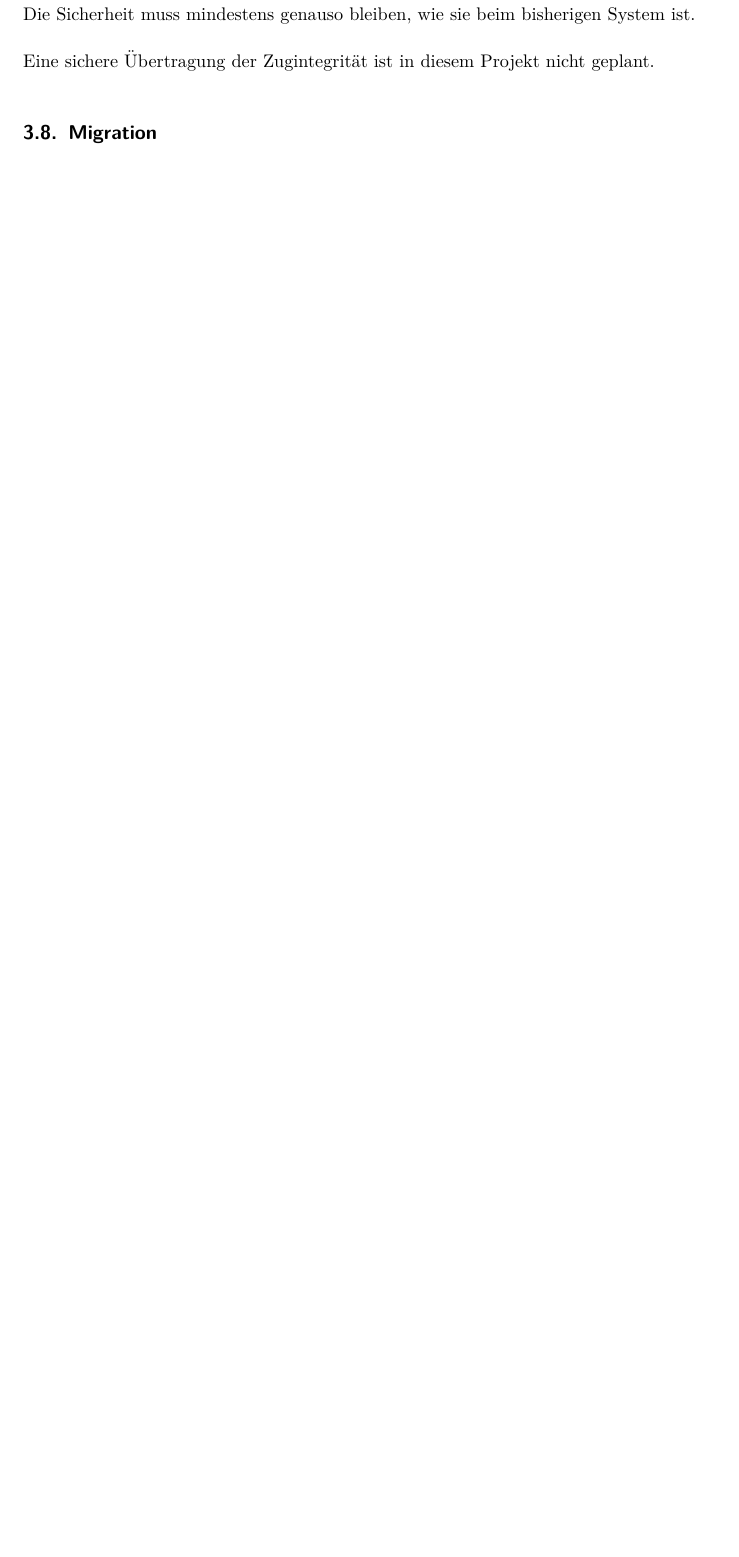
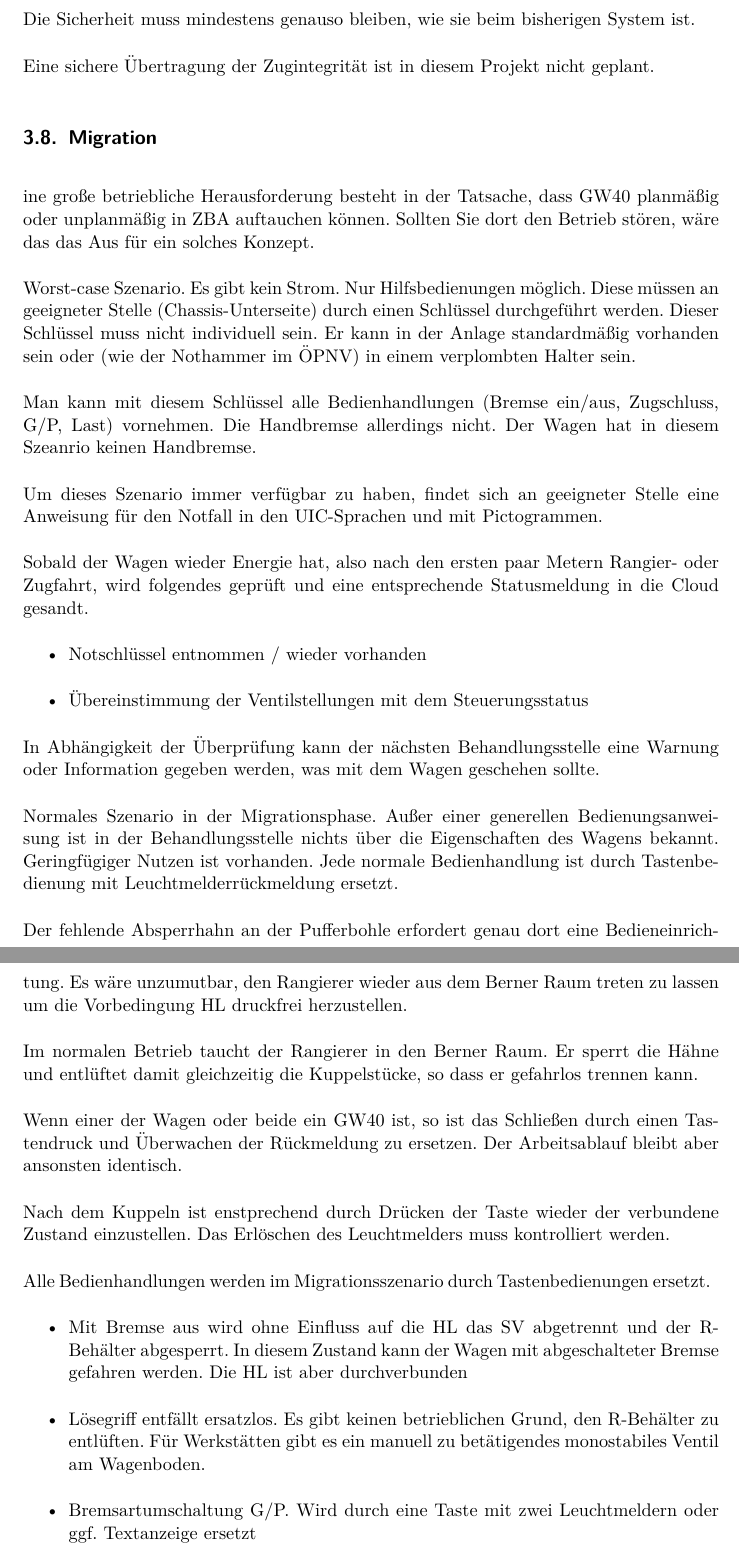
Before and after one commit to ManfredEnning/Lastenheft, a LaTeX document (Lastenheft.tex, which reads Kapitel/SollZustand.tex): part of page 27 of 49 before the commit and two parts of pages 27 and 28 of 51 after it, the two joined at a grey line, cut so that both start at the same text, the shorter picture padded with empty space. Compiled offline with pdfLaTeX.

Commit message:
Migration ergänzt

```diff
--- a/Kapitel/SollZustand.tex
+++ b/Kapitel/SollZustand.tex
@@ -136,4 +136,24 @@ Die Sicherheit muss mindestens genauso bleiben, wie sie beim bisherigen System i
 Eine sichere Übertragung der Zugintegrität ist in diesem Projekt nicht geplant.
 
 \subsection{Migration}
-Fernfunk zu Lok
+ine große betriebliche Herausforderung besteht in der Tatsache, dass GW40 planmäßig oder unplanmäßig in ZBA auftauchen können. Sollten Sie dort den Betrieb stören, wäre das das Aus für ein solches Konzept.\par
+Worst-case Szenario. Es gibt kein Strom. Nur Hilfsbedienungen möglich. Diese müssen an geeigneter Stelle (Chassis-Unterseite) durch einen Schlüssel durchgeführt werden. Dieser Schlüssel muss nicht individuell sein. Er kann in der Anlage standardmäßig vorhanden sein oder (wie der Nothammer im ÖPNV) in einem verplombten Halter sein.\par
+Man kann mit diesem Schlüssel alle Bedienhandlungen (Bremse ein/aus, Zugschluss, G/P, Last) vornehmen. Die Handbremse allerdings nicht. Der Wagen hat in diesem Szeanrio keinen Handbremse.\par
+Um dieses Szenario immer verfügbar zu haben, findet sich an geeigneter Stelle eine Anweisung für den Notfall in den UIC-Sprachen und mit Pictogrammen. \par
+Sobald der Wagen wieder Energie hat, also nach den ersten paar Metern Rangier- oder Zugfahrt, wird folgendes geprüft und eine entsprechende Statusmeldung in die Cloud gesandt.
+\begin{itemize}
+\item Notschlüssel entnommen / wieder vorhanden
+\item Übereinstimmung der Ventilstellungen mit dem Steuerungsstatus
+\end{itemize}
+In Abhängigkeit der Überprüfung kann der nächsten Behandlungsstelle eine Warnung oder Information gegeben werden, was mit dem Wagen geschehen sollte.\par
+Normales Szenario in der Migrationsphase. Außer einer generellen Bedienungsanweisung ist in der Behandlungsstelle nichts über die Eigenschaften des Wagens bekannt. Geringfügiger Nutzen ist vorhanden. Jede normale Bedienhandlung ist durch Tastenbedienung mit Leuchtmelderrückmeldung ersetzt.\par
+Der fehlende Absperrhahn an der Pufferbohle erfordert genau dort eine Bedieneinrichtung. Es wäre unzumutbar, den Rangierer wieder aus dem Berner Raum treten zu lassen um die Vorbedingung HL druckfrei herzustellen.\par
+Im normalen Betrieb taucht der Rangierer in den Berner Raum. Er sperrt die Hähne und entlüftet damit gleichzeitig die Kuppelstücke, so dass er gefahrlos trennen kann.\par
+Wenn einer der Wagen oder beide ein GW40 ist, so ist das Schließen durch einen Tastendruck und Überwachen der Rückmeldung zu ersetzen. Der Arbeitsablauf bleibt aber ansonsten identisch.\par
+Nach dem Kuppeln ist enstprechend durch Drücken der Taste wieder der verbundene Zustand einzustellen. Das Erlöschen des  Leuchtmelders muss kontrolliert werden.\par
+Alle Bedienhandlungen werden im Migrationsszenario durch Tastenbedienungen ersetzt.
+\begin{itemize}
+\item Mit Bremse aus wird ohne Einfluss auf die HL das SV abgetrennt und der R-Behälter abgesperrt. In diesem Zustand kann der Wagen mit abgeschalteter Bremse gefahren werden. Die HL ist aber durchverbunden
+\item Lösegriff entfällt ersatzlos. Es gibt keinen betrieblichen Grund, den R-Behälter zu entlüften. Für Werkstätten gibt es ein manuell zu betätigendes monostabiles Ventil am Wagenboden.
+\item Bremsartumschaltung G/P. Wird durch eine Taste mit zwei Leuchtmeldern oder ggf. Textanzeige ersetzt
+\item (Lastumschaltung) GW40 haben automatische Lastbremse
```
Also changed, not shown: Kapitel/Quellen.bib (+0 -1 lines), Kapitel/SollZustand.tex (12 more changed lines).
